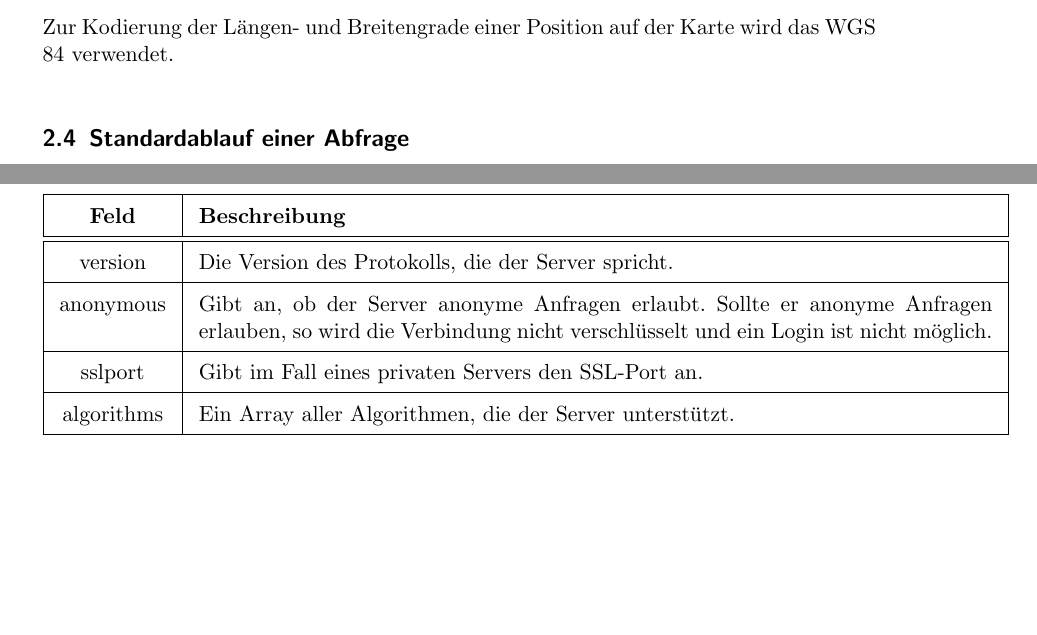
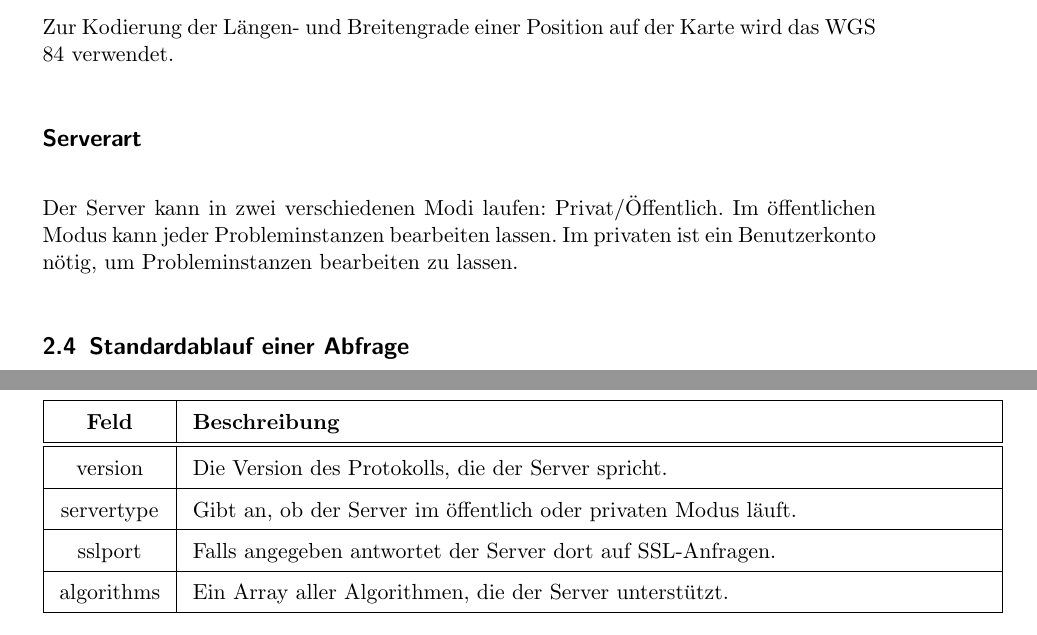
Before and after one commit to ToureNPlaner/tourenplaner-doc, a LaTeX document (Spezifkation/Protokollspezifkation.tex): two parts of pages 4 and 7 of 18 before the commit and two parts of pages 4 and 7 of 17 after it, joined at a grey line, cut so that both start at the same text, the shorter picture padded with empty space. Compiled offline with pdfLaTeX.

Commit message:
Protokollspezifikation überarbeitet

```diff
--- a/Spezifkation/Protokollspezifkation.tex
+++ b/Spezifkation/Protokollspezifkation.tex
@@ -110,6 +110,9 @@
 
 	Zur Kodierung der Längen- und Breitengrade einer Position auf der Karte wird das WGS 84 verwendet.
 
+	\subsection*{Serverart}
+	Der Server kann in zwei verschiedenen Modi laufen: Privat/Öffentlich. Im öffentlichen Modus kann jeder Probleminstanzen bearbeiten lassen. Im privaten ist ein Benutzerkonto nötig, um Probleminstanzen bearbeiten zu lassen.
+
 	\subsection{Standardablauf einer Abfrage}
 	Bei erfolgreicher Bearbeitung einer Abfrage antwortet der Server mit dem HTTP-Status-Code 200 OK und gibt eine evtl. Antwort im HTTP-Body als JSON Objekt zurück. Bei einem Fehler gibt der Server einen entsprechenden Status-Code $>$= 400 und weitere Informationen zum Fehler im HTTP-Body als JSON Objekt zurück. siehe Fehlerliste %TODO
 
@@ -195,9 +198,9 @@
     	version & Die Version des Protokolls, die der Server spricht. \\
     	\hline
 
-    	anonymous & Gibt an, ob der Server anonyme Anfragen erlaubt. Sollte er anonyme Anfragen erlauben, so wird die Verbindung nicht verschlüsselt und ein Login ist nicht möglich. \\
+    	servertype & Gibt an, ob der Server im öffentlich oder privaten Modus läuft. \\
     	\hline
-    	sslport & Gibt im Fall eines privaten Servers den SSL-Port an.\\
+    	sslport & Falls angegeben antwortet der Server dort auf SSL-Anfragen.\\
     	\hline
 
     	algorithms & Ein Array aller Algorithmen, die der Server unterstützt. \\
```
Also changed, not shown: Spezifkation/Protokollspezifkation.tex (2 more changed lines).
